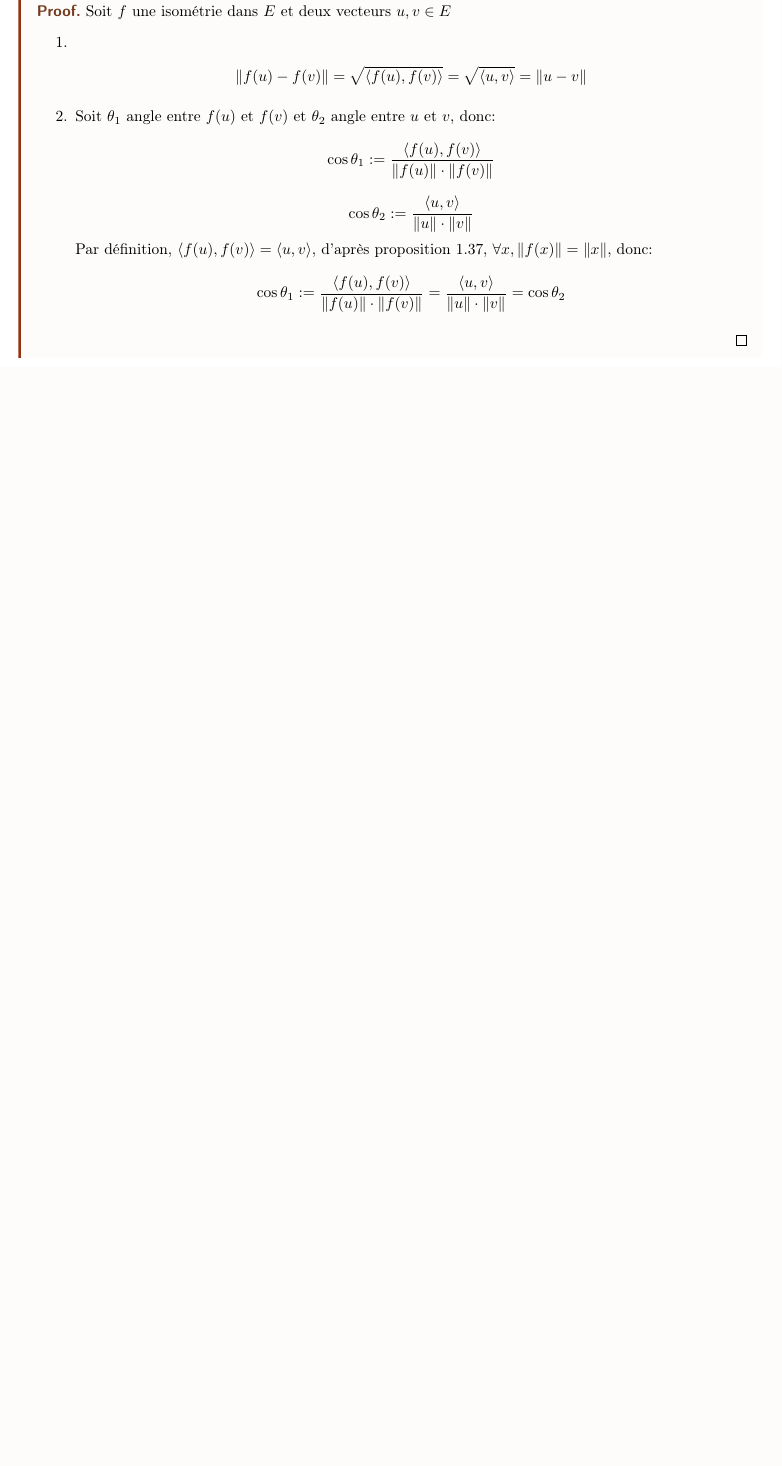
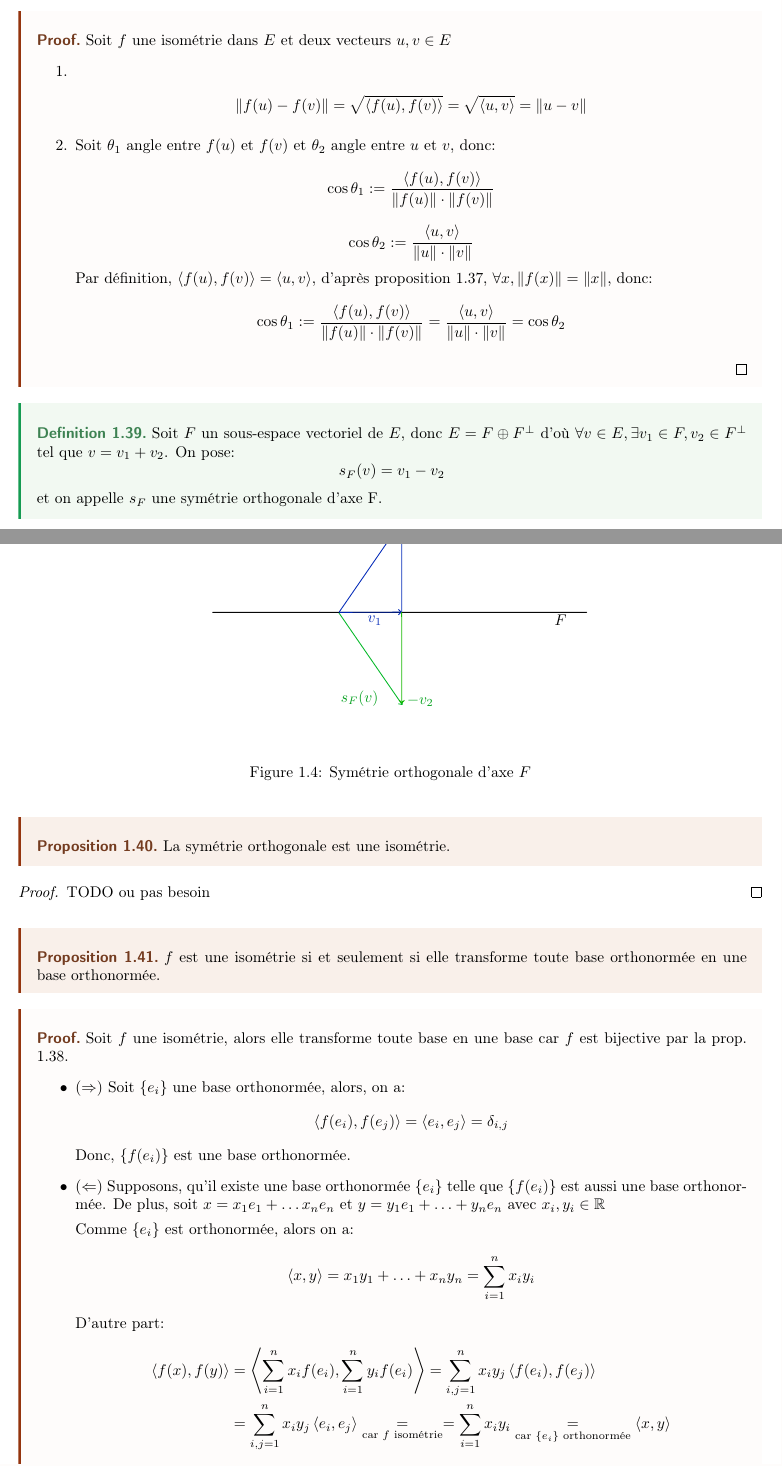
Before and after one commit to DobbiKov/semester4-lecture-notes, a LaTeX document (linalg/main.tex, which reads linalg/lec3.tex, preamble.tex): part of page 16 of 16 before the commit and two parts of pages 16 and 17 of 18 after it, the two joined at a grey line, cut so that both start at the same text, the shorter picture padded with empty space. Compiled offline with pdfLaTeX.

Commit message:
linalg and oral 1

```diff
--- a/linalg/lec3.tex
+++ b/linalg/lec3.tex
@@ -58,3 +58,44 @@
            \]
    \end{enumerate}
 \end{preuve}
+\begin{definition}
+    Soit $F$ un sous-espace vectoriel de  $E$, donc  $E = F \oplus F^{\perp}$ d'où  $\forall v \in E, \exists v_1 \in F, v_2 \in F^{\perp}$ tel que $v = v_1 + v_2$. On pose:
+    \[
+    s_F(v) = v_1 - v_2
+    \]
+    et on appelle $s_F$ une symétrie orthogonale d'axe F.
+\end{definition}
+\begin{figure}[H]
+    \centering
+    \incfig{symetrie-orthogonale-axe-f}
+    \caption{Symétrie orthogonale d'axe $F$}
+    \label{fig:symetrie-orthogonale-axe-f}
+\end{figure}
+\begin{prop}
+   La symétrie orthogonale est une isométrie.
+\end{prop}
+\begin{proof}
+   TODO ou pas besoin
+\end{proof}
+\begin{prop}
+   $f$ est une isométrie si et seulement si elle transforme toute base orthonormée en une base orthonormée.
+\end{prop}
+\begin{preuve}
+    Soit $f$ une isométrie, alors elle transforme toute base en une base car  $f$ est bijective par la prop. \ref{prop:isometrie-bijective}.
+    \begin{itemize}
+        \item ($\implies$) Soit $\{e_i\}$ une base orthonormée, alors, on a:
+             \[
+                 \scalair{f(e_i), f(e_j)} = \scalair{e_i, e_j} = \delta_{i,j}
+            \]
+            Donc, $\{f(e_i)\}$ est une base orthonormée.
+        \item ($\impliedby$) Supposons, qu'il existe une base orthonormée $\{e_i\}$ telle que  $\{f(e_i)\}$ est aussi une base orthonormée. De plus, soit  $x = x_1e_1 + \ldots x_ne_n$ et $y = y_1e_1 + \ldots + y_ne_n$ avec $x_i, y_i \in \R$
+            \par
+            Comme $\{e_i\}$ est orthonormée, alors on a:
+             \[
+                 \scalair{x, y} = x_1y_1 + \ldots + x_ny_n = \sum_{i=1}^{n} x_iy_i
+            \]
+            D'autre part:
+            \begin{align*}
+                \scalair{f(x), f(y)} &= \scalair{\sum_{i=1}^{n} x_if(e_i), \sum_{i=1}^{n} y_if(e_i)} = \sum_{i,j = 1}^{n} x_iy_j\scalair{f(e_i), f(e_j)}\\
+                                     &= \sum_{i,j=1}^{n} x_iy_j\scalair{e_i, e_j} \underset{\text{car } f \text{ isométrie}}{=} = \sum_{i=1}^{n} x_iy_i \underset{\text{car } \{e_i\} \text{ orthonormée}} = \scalair{x, y}
+            \end{align*}
--- a/linalg/main.tex
+++ b/linalg/main.tex
@@ -1,4 +1,6 @@
 \documentclass[a4paper]{report}
+\usepackage[backend=bibtex]{biblatex}
+\addbibresource{refs.bib}
 \input{../preamble.tex}
 \title{Notes du cours d'Algebre Linéaire 2}
 
--- a/preamble.tex
+++ b/preamble.tex
@@ -233,4 +233,4 @@
 \author{Yehor Korotenko}
 
 \newcommand{\scalar}[2]{\langle #1, #2 \rangle}
-\newcommand{\scalair}[1]{\langle #1 \rangle}
+\newcommand{\scalair}[1]{\left\langle #1 \right\rangle}
```
Also changed, not shown: linalg/main-blx.bib (added, +11 -0 lines), linalg/refs.bib (added, +17 -0 lines), oral_1/main.tex (+29 -1 lines), linalg/figures/symetrie-orthogonale-axe-f.pdf (added), linalg/figures/symetrie-orthogonale-axe-f.pdf_tex (added), linalg/figures/symetrie-orthogonale-axe-f.svg (added), linalg/main.bbl (added), linalg/lec3.tex (5 more changed lines), linalg/main.tex (4 more changed lines), 3 other files.
